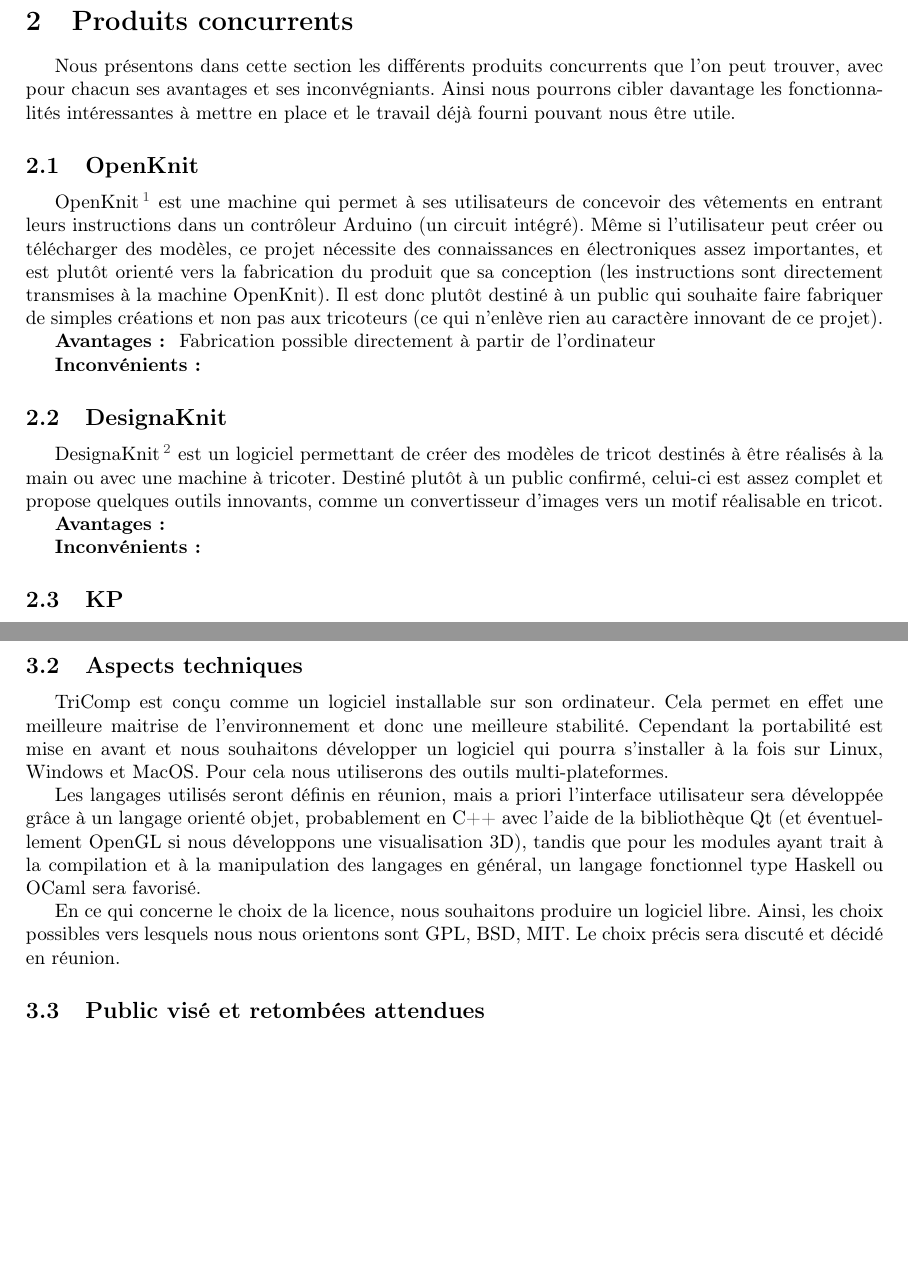
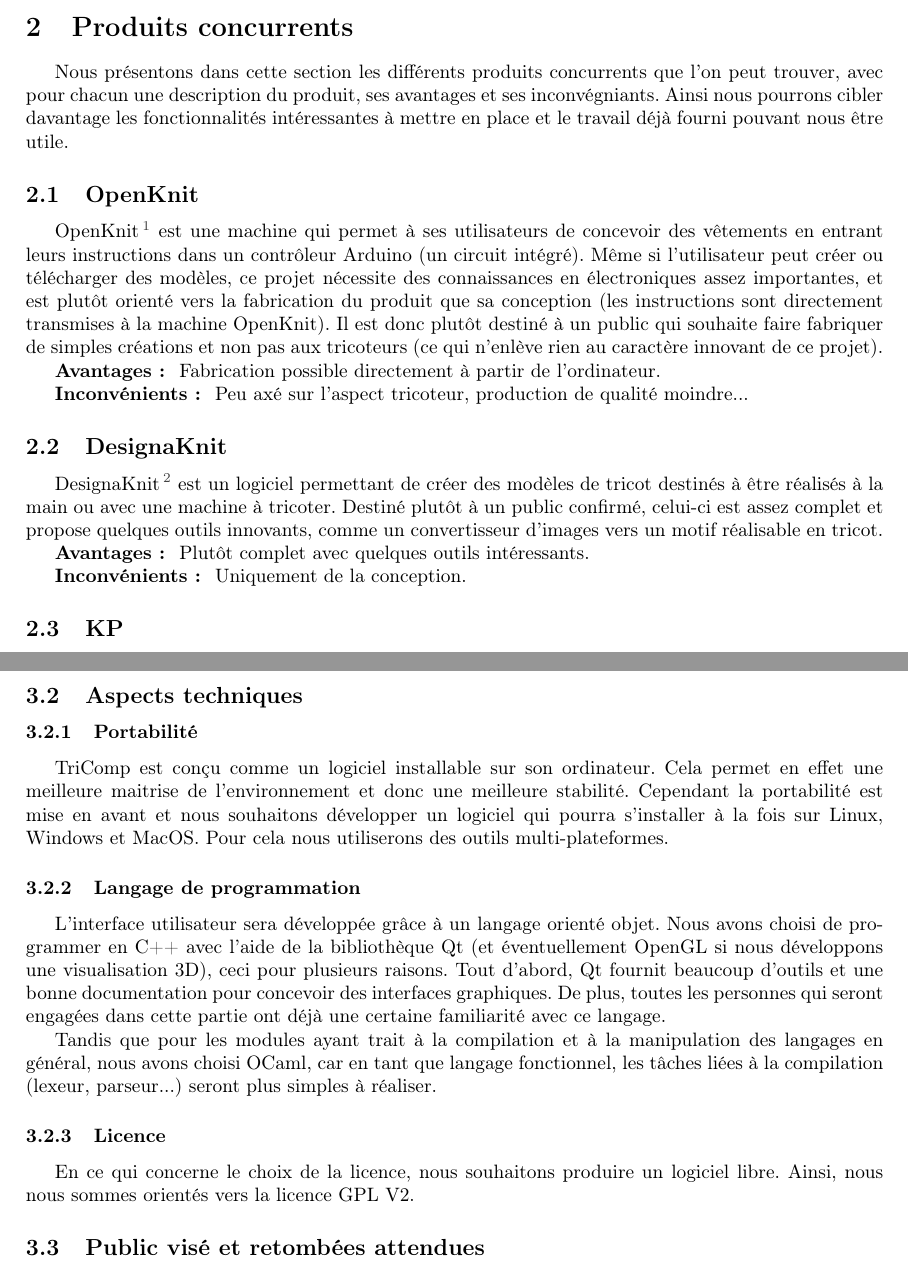
Before and after one commit to TriComp/Documents, a LaTeX document (proposal.tex): two parts of pages 3 and 6 of 10, joined at a grey line, cut so that both start at the same text, the shorter picture padded with empty space. Compiled offline with pdfLaTeX.

Commit message:
[proposal] modifs aspects techniques et améliorations

```diff
--- a/proposal.tex
+++ b/proposal.tex
@@ -102,9 +102,9 @@
 \tableofcontents
 \section{Produits concurrents}
 
-Nous présentons dans cette section les différents produits concurrents que l'on peut trouver, avec pour chacun ses avantages et ses
-inconvégniants. Ainsi nous pourrons cibler davantage les fonctionnalités intéressantes à mettre en place et le travail déjà fourni pouvant
-nous être utile.
+Nous présentons dans cette section les différents produits concurrents que l'on peut trouver, avec pour chacun une description du produit,
+ses avantages et ses inconvégniants. Ainsi nous pourrons cibler davantage les fonctionnalités intéressantes à mettre en place et le
+travail déjà fourni pouvant nous être utile.
 
 \subsection{OpenKnit}
 
@@ -114,9 +114,9 @@
 (les instructions sont directement transmises à la machine OpenKnit). Il est donc plutôt destiné à un public qui souhaite faire fabriquer
 de simples créations et non pas aux tricoteurs (ce qui n'enlève rien au caractère innovant de ce projet).
 
-\textbf{Avantages : } Fabrication possible directement à partir de l'ordinateur
+\textbf{Avantages : } Fabrication possible directement à partir de l'ordinateur.
 
-\textbf{Inconvénients : } % TODO
+\textbf{Inconvénients : } Peu axé sur l'aspect tricoteur, production de qualité moindre...
 
 \subsection{DesignaKnit}
 
@@ -124,9 +124,9 @@
 à être réalisés à la main ou avec une machine à tricoter. Destiné plutôt à un public confirmé, celui-ci est assez complet et propose
 quelques outils innovants, comme un convertisseur d'images vers un motif réalisable en tricot.
 
-\textbf{Avantages : } % TODO
+\textbf{Avantages : } Plutôt complet avec quelques outils intéressants.
 
-\textbf{Inconvénients : } % TODO
+\textbf{Inconvénients : } Uniquement de la conception.
 
 \subsection{KP}
 
@@ -273,17 +272,28 @@
 
 \subsection{Aspects techniques}
 
+\subsubsection{Portabilité}
+
 TriComp est conçu comme un logiciel installable sur son ordinateur. Cela permet en effet une meilleure maitrise de l'environnement et donc
 une meilleure stabilité. Cependant la portabilité est mise en avant et nous souhaitons développer un logiciel qui pourra s'installer à la
 fois sur Linux, Windows et MacOS. Pour cela nous utiliserons des outils multi-plateformes.
 
-Les langages utilisés seront définis en réunion, mais a priori l'interface utilisateur sera développée grâce à un langage orienté objet,
-probablement en C++ avec l'aide de la bibliothèque Qt (et éventuellement OpenGL si nous développons une visualisation 3D), tandis que pour
-les modules ayant trait à la compilation et à la manipulation des langages en général, un langage fonctionnel type Haskell ou OCaml sera
-favorisé.
+\subsubsection{Langage de programmation}
 
-En ce qui concerne le choix de la licence, nous souhaitons produire un logiciel libre. Ainsi, les choix possibles vers lesquels nous nous
-orientons sont GPL, BSD, MIT. Le choix précis sera discuté et décidé en réunion.
+L'interface utilisateur sera développée grâce à un langage orienté objet. Nous avons choisi de programmer en C++ avec l'aide de la
+bibliothèque Qt (et éventuellement OpenGL si nous développons une visualisation 3D), ceci pour plusieurs raisons. Tout d'abord, Qt fournit
+beaucoup d'outils et une bonne documentation pour concevoir des interfaces graphiques. De plus, toutes les personnes qui seront engagées
+dans cette partie ont déjà une certaine familiarité avec ce langage.
+
+Tandis que pour les modules ayant trait à la compilation et à la manipulation des langages en général, nous avons choisi OCaml, car en
+tant que langage fonctionnel, les tâches liées à la compilation (lexeur, parseur...) seront plus simples à réaliser.
+
+% TODO : Parler de la "connexion" entre les différents modules (ou au moins montrer que l'on y a pensé).
+
+\subsubsection{Licence}
+
+En ce qui concerne le choix de la licence, nous souhaitons produire un logiciel libre. Ainsi, nous nous sommes orientés vers la licence
+GPL V2. % TODO : Expliquer pourquoi.
 
 \subsection{Public visé et retombées attendues}
 
```
Also changed, not shown: proposal.tex (1 more changed lines).
